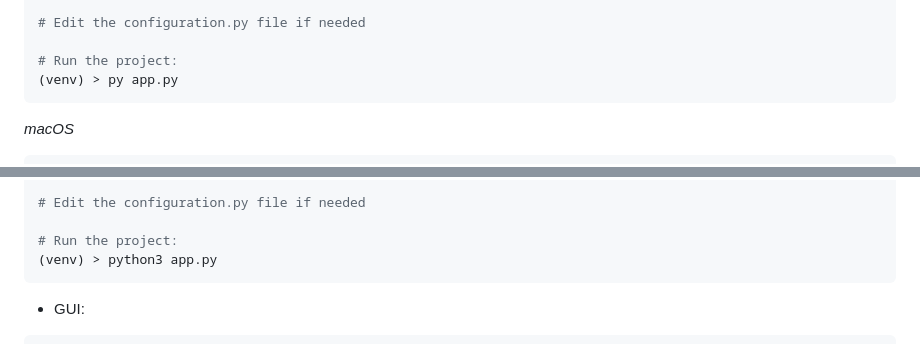
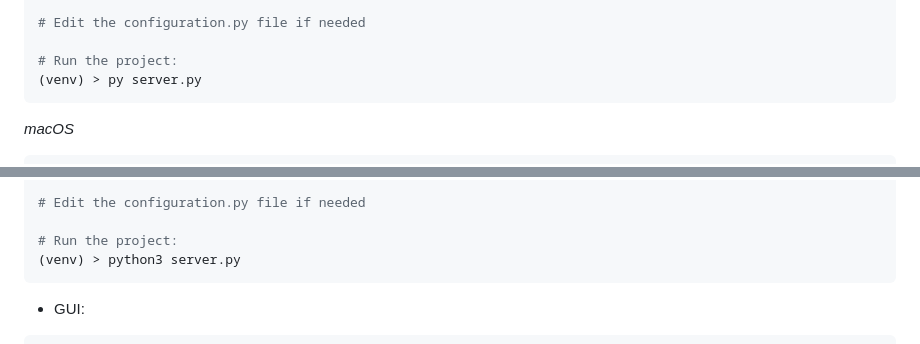
Before and after one commit to FlorentinTh/MyoRatio-API, a Markdown page: README.md, 2 parts joined by grey strips. Rendered like a GitHub page.

Commit message:
docs(readme): yet another documentation update

````diff
--- a/README.md
+++ b/README.md
@@ -166,7 +166,7 @@ _Windows_
 # Edit the configuration.py file if needed
 
 # Run the project:
-(venv) > py app.py
+(venv) > py server.py
 ```
 
 _macOS_
@@ -186,7 +186,7 @@ $ source ./venv/bin/activate
 # Edit the configuration.py file if needed
 
 # Run the project:
-(venv) > python3 app.py
+(venv) > python3 server.py
 ```
 
 - GUI:
````
